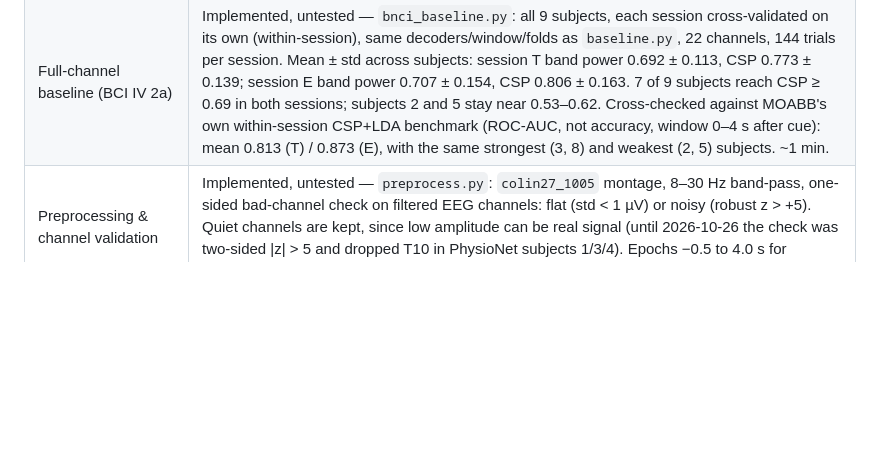
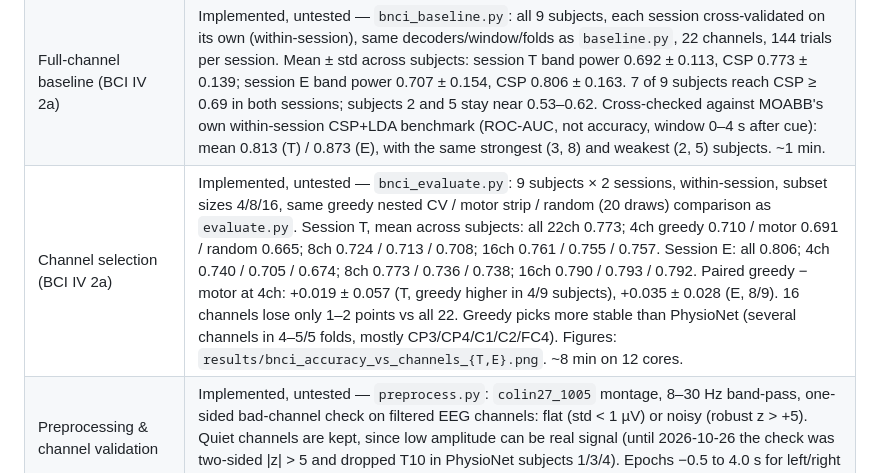
Before and after one commit to kevinrook7/64-channel-eeg-head-cap-electrode-placement-optimization, a Markdown page: AGENTS.md, the part around the change. Rendered like a GitHub page; blank space fills up the shorter version.

```diff
--- a/AGENTS.md
+++ b/AGENTS.md
@@ -176,6 +176,7 @@ Any prototype must prioritize **electrical safety, isolation, and suitable acqui
 | Dataset loading (eegmmidb) | Implemented, untested — `load_data.py` loads subject 1, runs 4/8/12, renames T0/T1/T2 per run before concatenating (checked by hand: 23 left / 22 right / 45 rest) |
 | Dataset loading (BCI Competition IV 2a) | Implemented, untested — `load_bnci.py` via MOABB 1.7.2 (`BNCI2014_001`), data in `data/MNE-bnci-data/`. Checked by hand against the raw .mat file: EEG samples identical, MOABB's stim events mark trial start, so events are shifted +2 s to cue onset. Subject 1: 144 trials per session (72 left / 72 right), 22 EEG channels, 250 Hz. `prepare_bnci_sessions()` gives both sessions the same channel set (a channel flagged in either session is dropped from both); no channel is flagged in any of the 9 subjects. C5 is 15–40% quieter than the median channel in every subject but correlates 0.92–0.95 with C3, so it is real signal (likely near the left-mastoid reference). Quick CSP 5-fold check, subject 1: session T 0.827 ± 0.087, session E 0.916 ± 0.060. License CC BY-ND 4.0: don't commit derived data. |
 | Full-channel baseline (BCI IV 2a) | Implemented, untested — `bnci_baseline.py`: all 9 subjects, each session cross-validated on its own (within-session), same decoders/window/folds as `baseline.py`, 22 channels, 144 trials per session. Mean ± std across subjects: session T band power 0.692 ± 0.113, CSP 0.773 ± 0.139; session E band power 0.707 ± 0.154, CSP 0.806 ± 0.163. 7 of 9 subjects reach CSP ≥ 0.69 in both sessions; subjects 2 and 5 stay near 0.53–0.62. Cross-checked against MOABB's own within-session CSP+LDA benchmark (ROC-AUC, not accuracy, window 0–4 s after cue): mean 0.813 (T) / 0.873 (E), with the same strongest (3, 8) and weakest (2, 5) subjects. ~1 min. |
+| Channel selection (BCI IV 2a) | Implemented, untested — `bnci_evaluate.py`: 9 subjects × 2 sessions, within-session, subset sizes 4/8/16, same greedy nested CV / motor strip / random (20 draws) comparison as `evaluate.py`. Session T, mean across subjects: all 22ch 0.773; 4ch greedy 0.710 / motor 0.691 / random 0.665; 8ch 0.724 / 0.713 / 0.708; 16ch 0.761 / 0.755 / 0.757. Session E: all 0.806; 4ch 0.740 / 0.705 / 0.674; 8ch 0.773 / 0.736 / 0.738; 16ch 0.790 / 0.793 / 0.792. Paired greedy − motor at 4ch: +0.019 ± 0.057 (T, greedy higher in 4/9 subjects), +0.035 ± 0.028 (E, 8/9). 16 channels lose only 1–2 points vs all 22. Greedy picks more stable than PhysioNet (several channels in 4–5/5 folds, mostly CP3/CP4/C1/C2/FC4). Figures: `results/bnci_accuracy_vs_channels_{T,E}.png`. ~8 min on 12 cores. |
 | Preprocessing & channel validation | Implemented, untested — `preprocess.py`: `colin27_1005` montage, 8–30 Hz band-pass, one-sided bad-channel check on filtered EEG channels: flat (std < 1 µV) or noisy (robust z > +5). Quiet channels are kept, since low amplitude can be real signal (until 2026-10-26 the check was two-sided \|z\| > 5 and dropped T10 in PhysioNet subjects 1/3/4). Epochs −0.5 to 4.0 s for left/right → subject 1 shape (45, 64, 721) |
 | Full-channel baseline | Implemented, untested — `baseline.py`: log band power (0.5–4.0 s) + L2 logistic regression, stratified 5-fold, seed 0. Subject 1, within-session, 64 channels: accuracy 0.556 ± 0.079 vs 0.511 majority-class (23/45). CSP (6 filters, log-variance, fit inside each training fold) + logistic regression on the same folds: 0.800 ± 0.183. |
 | Channel subset optimization | Implemented, untested — `select_channels.py`: greedy forward selection with CSP + LR, scored by inner 5-fold CV on training trials only; objective `accuracy − 0.005·|S|` picks a size along the greedy path. Subject 1, within-session, outer 5-fold: full 64ch 0.800 ± 0.183, greedy 8ch 0.644 ± 0.183, 16ch 0.733 ± 0.099, 32ch 0.644 ± 0.183, penalized (5–12ch) 0.667 ± 0.136. Chosen channels differ a lot between folds (no channel picked in more than 3/5 folds for the 8-channel set). |
```
Also changed, not shown: README.md (+3 -1 lines), results/bnci_accuracy_vs_channels_E.png (added), results/bnci_accuracy_vs_channels_T.png (added), 3 other files.
